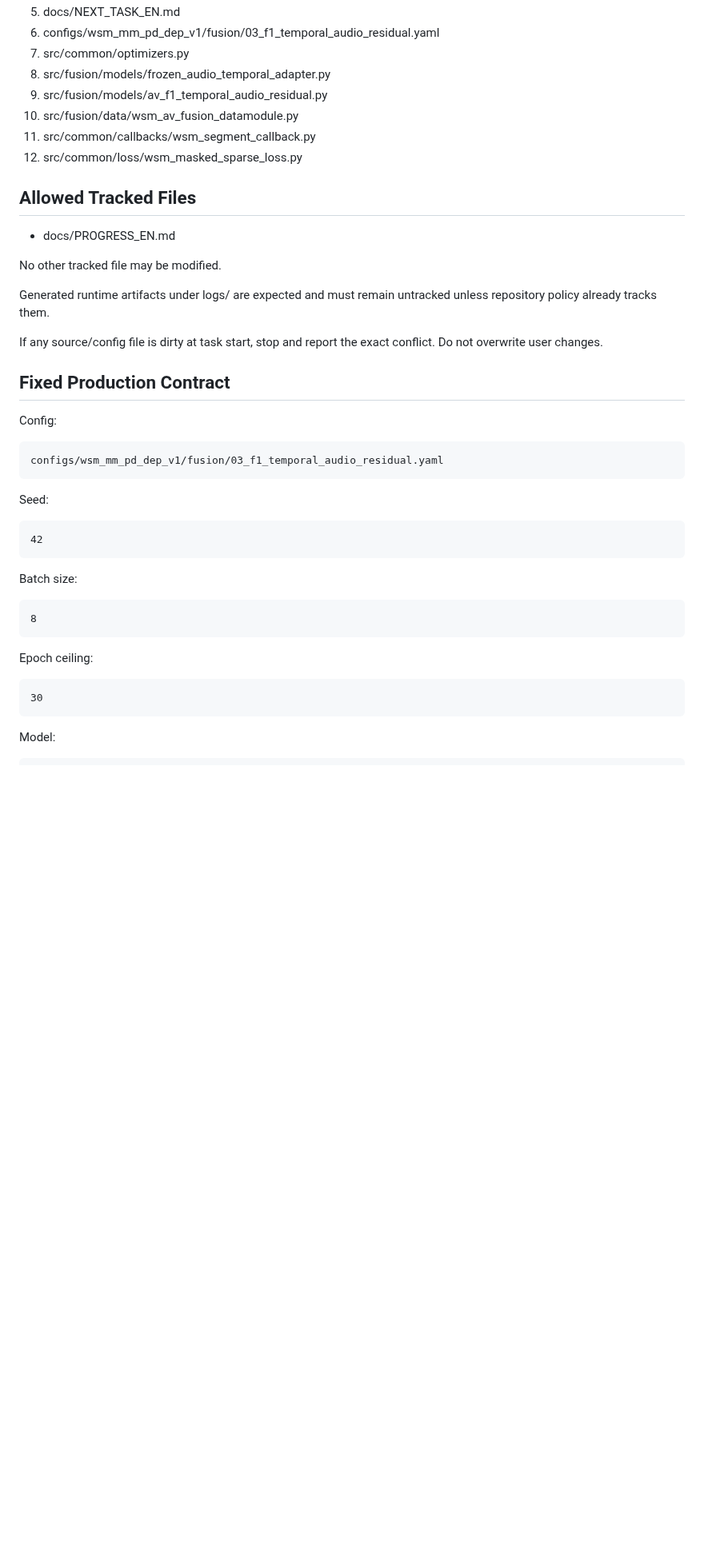
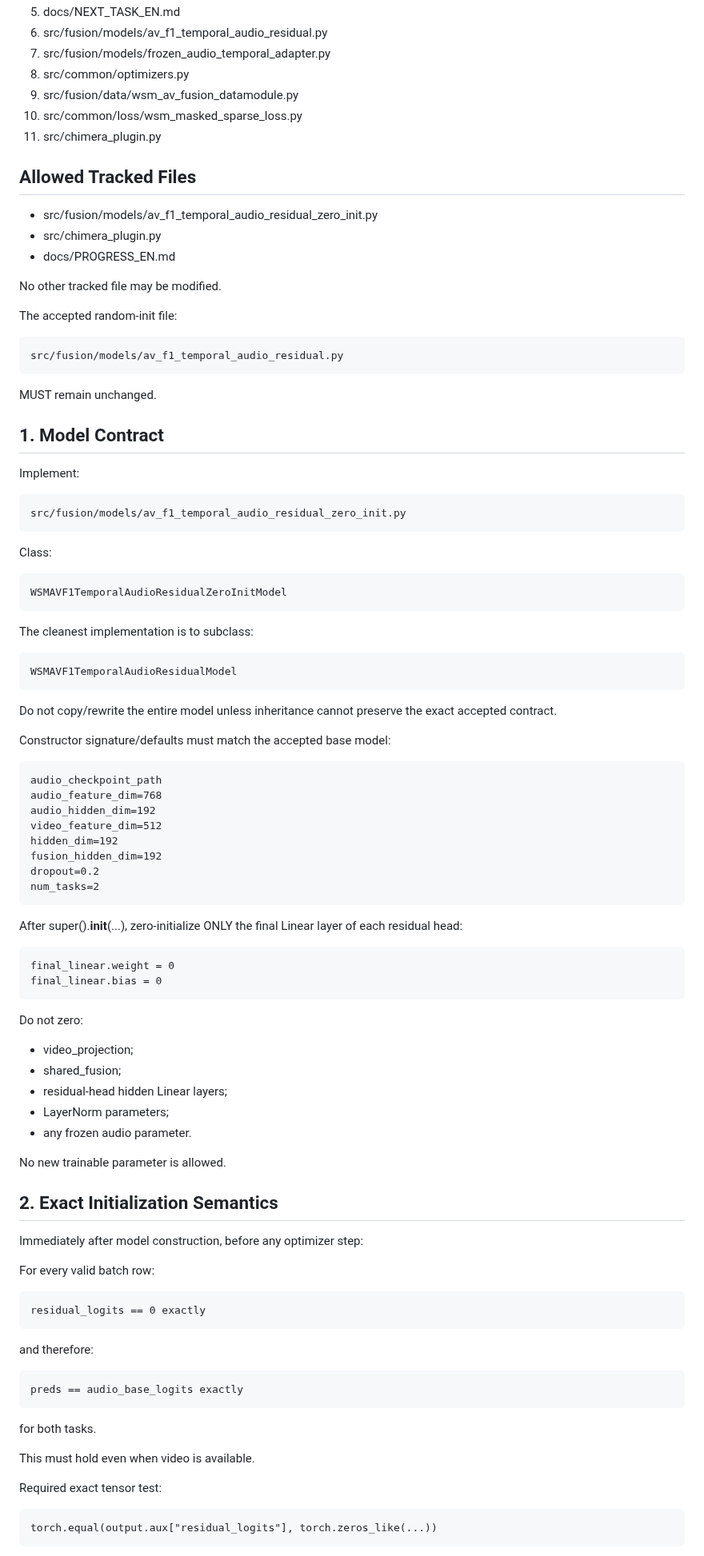
Before and after one commit to suslyash/WSM, a Markdown page: docs/NEXT_TASK_EN.md, the part around one of its changes. Shown at 80% size. Drawn GitHub-style; blank space fills up the shorter version.

```diff
--- a/docs/NEXT_TASK_EN.md
+++ b/docs/NEXT_TASK_EN.md
@@ -80,38 +41,84 @@ TEST_NONE/SOFT/HARD are mandatory monitoring-only outputs and MUST NOT influence
 5. docs/NEXT_TASK_EN.md
-6. configs/wsm_mm_pd_dep_v1/fusion/03_f1_temporal_audio_residual.yaml
-7. src/common/optimizers.py
-8. src/fusion/models/frozen_audio_temporal_adapter.py
-9. src/fusion/models/av_f1_temporal_audio_residual.py
-10. src/fusion/data/wsm_av_fusion_datamodule.py
-11. src/common/callbacks/wsm_segment_callback.py
-12. src/common/loss/wsm_masked_sparse_loss.py
+6. src/fusion/models/av_f1_temporal_audio_residual.py
+7. src/fusion/models/frozen_audio_temporal_adapter.py
+8. src/common/optimizers.py
+9. src/fusion/data/wsm_av_fusion_datamodule.py
+10. src/common/loss/wsm_masked_sparse_loss.py
+11. src/chimera_plugin.py
 
 ## Allowed Tracked Files
 
+- src/fusion/models/av_f1_temporal_audio_residual_zero_init.py
+- src/chimera_plugin.py
 - docs/PROGRESS_EN.md
 
 No other tracked file may be modified.
 
-Generated runtime artifacts under logs/ are expected and must remain untracked unless repository policy already tracks them.
+The accepted random-init file:
 
-If any source/config file is dirty at task start, stop and report the exact conflict. Do not overwrite user changes.
+    src/fusion/models/av_f1_temporal_audio_residual.py
 
-## Fixed Production Contract
+MUST remain unchanged.
 
-Config:
+## 1. Model Contract
 
-    configs/wsm_mm_pd_dep_v1/fusion/03_f1_temporal_audio_residual.yaml
+Implement:
 
-Seed:
+    src/fusion/models/av_f1_temporal_audio_residual_zero_init.py
 
-    42
+Class:
 
-Batch size:
+    WSMAVF1TemporalAudioResidualZeroInitModel
 
-    8
+The cleanest implementation is to subclass:
 
-Epoch ceiling:
+    WSMAVF1TemporalAudioResidualModel
 
-    30
+Do not copy/rewrite the entire model unless inheritance cannot preserve the exact accepted contract.
 
-Model:
+Constructor signature/defaults must match the accepted base model:
+
+    audio_checkpoint_path
+    audio_feature_dim=768
+    audio_hidden_dim=192
+    video_feature_dim=512
+    hidden_dim=192
+    fusion_hidden_dim=192
+    dropout=0.2
+    num_tasks=2
+
+After super().__init__(...), zero-initialize ONLY the final Linear layer of each residual head:
+
+    final_linear.weight = 0
+    final_linear.bias = 0
+
+Do not zero:
+
+- video_projection;
+- shared_fusion;
+- residual-head hidden Linear layers;
+- LayerNorm parameters;
+- any frozen audio parameter.
+
+No new trainable parameter is allowed.
+
+## 2. Exact Initialization Semantics
+
+Immediately after model construction, before any optimizer step:
+
+For every valid batch row:
+
+    residual_logits == 0 exactly
+
+and therefore:
+
+    preds == audio_base_logits exactly
+
+for both tasks.
+
+This must hold even when video is available.
+
+Required exact tensor test:
+
+    torch.equal(output.aux["residual_logits"], torch.zeros_like(...))
+
```
Also changed, not shown: other parts of docs/NEXT_TASK_EN.md (+248 -399 lines).
